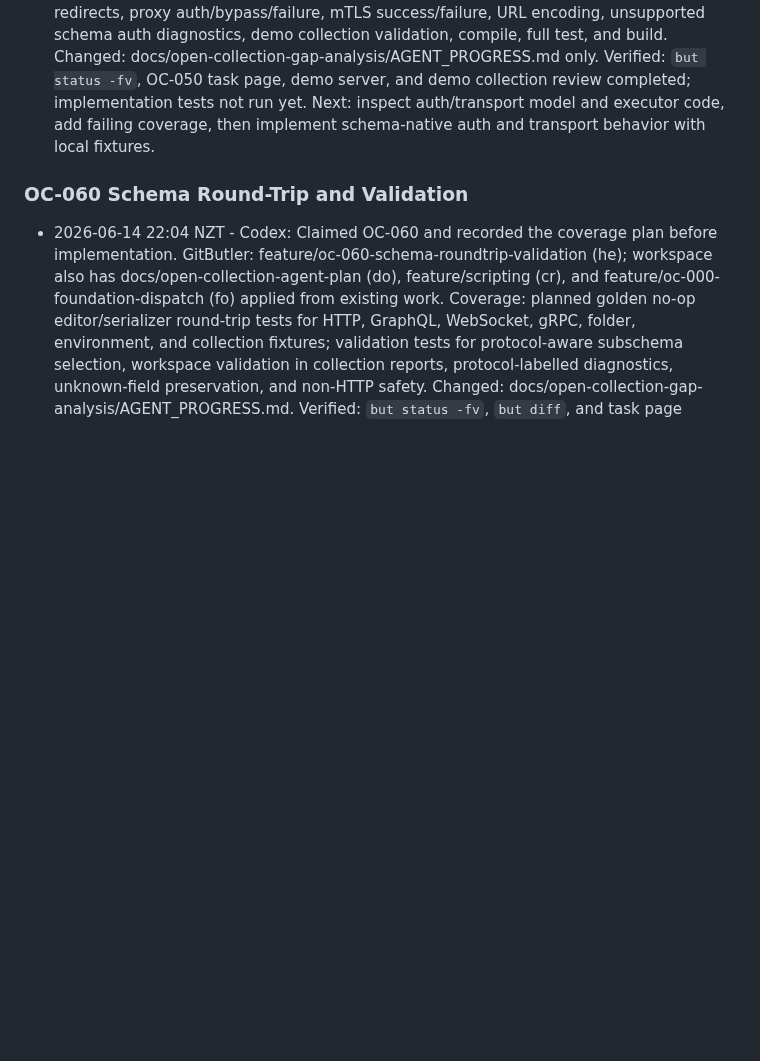
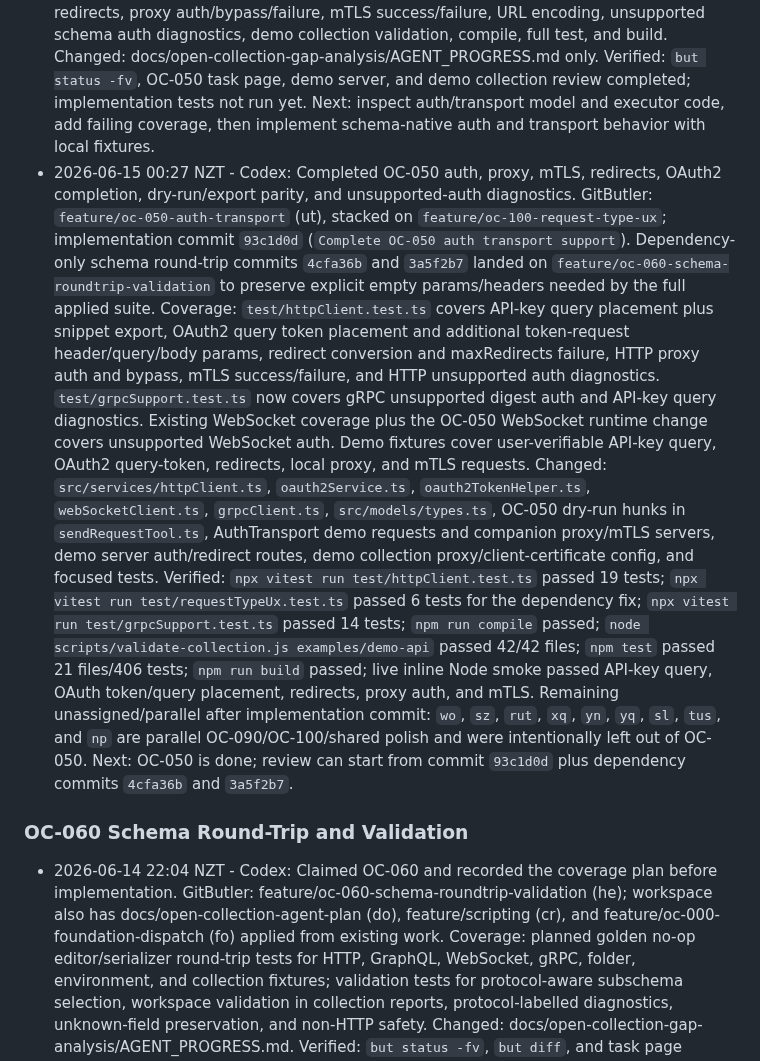
Before and after one commit to cjohnsto-nz/missio, a Markdown page: docs/open-collection-gap-analysis/AGENT_PROGRESS.md, the part around one of its changes. GitHub-like rendering; blank space fills up the shorter version.

Commit message:
Record OC-050 completion

```diff
--- a/docs/open-collection-gap-analysis/AGENT_PROGRESS.md
+++ b/docs/open-collection-gap-analysis/AGENT_PROGRESS.md
@@ -238,6 +238,13 @@ Record cross-cutting decisions here so parallel agents do not rediscover them.
   Changed: docs/open-collection-gap-analysis/AGENT_PROGRESS.md only.
   Verified: `but status -fv`, OC-050 task page, demo server, and demo collection review completed; implementation tests not run yet.
   Next: inspect auth/transport model and executor code, add failing coverage, then implement schema-native auth and transport behavior with local fixtures.
+- 2026-06-15 00:27 NZT - Codex: Completed OC-050 auth, proxy, mTLS, redirects, OAuth2 completion, dry-run/export parity, and unsupported-auth diagnostics.
+  GitButler: `feature/oc-050-auth-transport` (ut), stacked on `feature/oc-100-request-type-ux`; implementation commit `93c1d0d` (`Complete OC-050 auth transport support`). Dependency-only schema round-trip commits `4cfa36b` and `3a5f2b7` landed on `feature/oc-060-schema-roundtrip-validation` to preserve explicit empty params/headers needed by the full applied suite.
+  Coverage: `test/httpClient.test.ts` covers API-key query placement plus snippet export, OAuth2 query token placement and additional token-request header/query/body params, redirect conversion and maxRedirects failure, HTTP proxy auth and bypass, mTLS success/failure, and HTTP unsupported auth diagnostics. `test/grpcSupport.test.ts` now covers gRPC unsupported digest auth and API-key query diagnostics. Existing WebSocket coverage plus the OC-050 WebSocket runtime change covers unsupported WebSocket auth. Demo fixtures cover user-verifiable API-key query, OAuth2 query-token, redirects, local proxy, and mTLS requests.
+  Changed: `src/services/httpClient.ts`, `oauth2Service.ts`, `oauth2TokenHelper.ts`, `webSocketClient.ts`, `grpcClient.ts`, `src/models/types.ts`, OC-050 dry-run hunks in `sendRequestTool.ts`, AuthTransport demo requests and companion proxy/mTLS servers, demo server auth/redirect routes, demo collection proxy/client-certificate config, and focused tests.
+  Verified: `npx vitest run test/httpClient.test.ts` passed 19 tests; `npx vitest run test/requestTypeUx.test.ts` passed 6 tests for the dependency fix; `npx vitest run test/grpcSupport.test.ts` passed 14 tests; `npm run compile` passed; `node scripts/validate-collection.js examples/demo-api` passed 42/42 files; `npm test` passed 21 files/406 tests; `npm run build` passed; live inline Node smoke passed API-key query, OAuth token/query placement, redirects, proxy auth, and mTLS.
+  Remaining unassigned/parallel after implementation commit: `wo`, `sz`, `rut`, `xq`, `yn`, `yq`, `sl`, `tus`, and `np` are parallel OC-090/OC-100/shared polish and were intentionally left out of OC-050.
+  Next: OC-050 is done; review can start from commit `93c1d0d` plus dependency commits `4cfa36b` and `3a5f2b7`.
 
 ### OC-060 Schema Round-Trip and Validation
 
```
Also changed, not shown: other parts of docs/open-collection-gap-analysis/AGENT_PROGRESS.md (+9 -2 lines).
